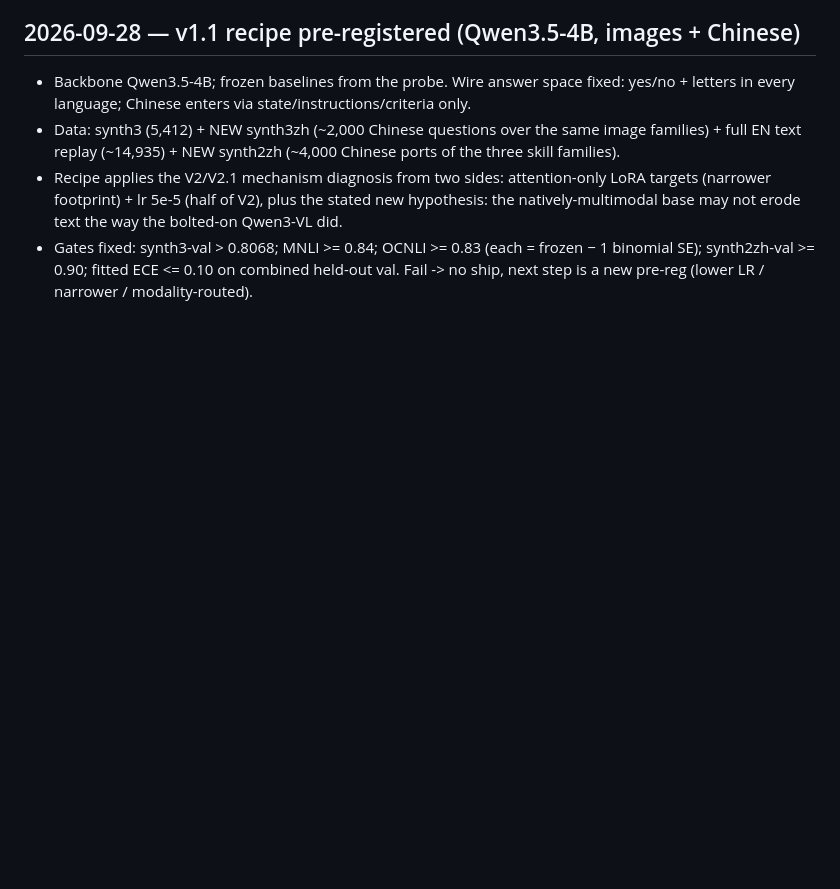
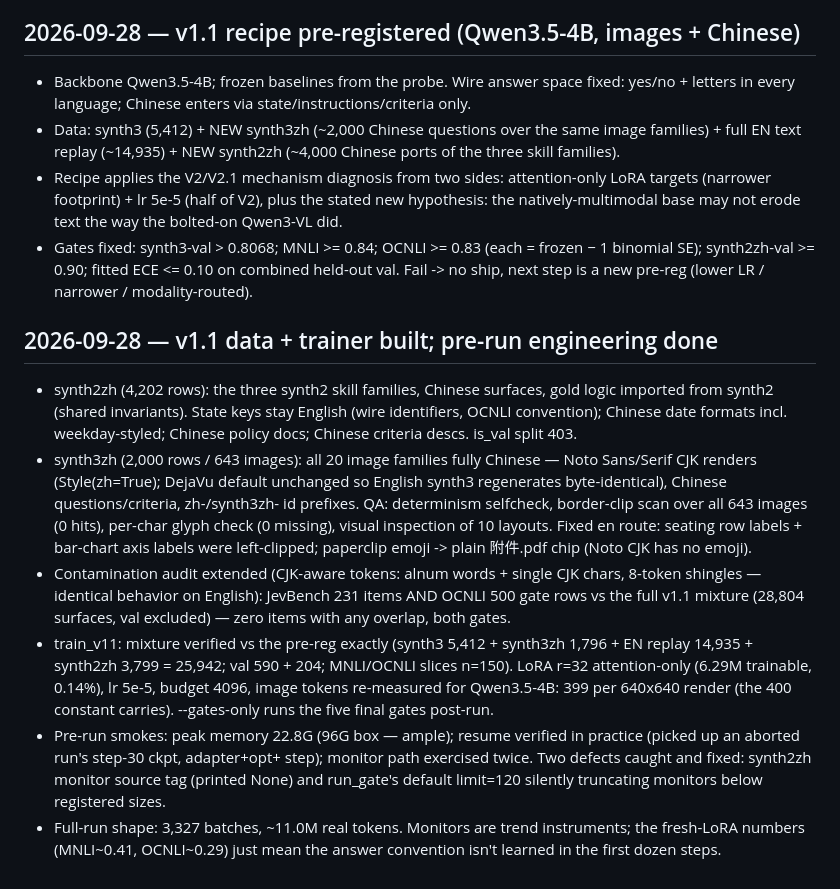
Before and after one commit to TriusAI/Kapteeni, a Markdown page: WORKLOG.md, the part around the change. GitHub-like rendering; blank space fills up the shorter version.

Commit message:
worklog: v1.1 data + trainer + pre-run engineering

```diff
--- a/WORKLOG.md
+++ b/WORKLOG.md
@@ -443,3 +443,37 @@ Also: evaluate() must tolerate absent `criteria` on noul questions
   (each = frozen − 1 binomial SE); synth2zh-val >= 0.90; fitted ECE
   <= 0.10 on combined held-out val. Fail -> no ship, next step is a
   new pre-reg (lower LR / narrower / modality-routed).
+
+## 2026-09-28 — v1.1 data + trainer built; pre-run engineering done
+
+- synth2zh (4,202 rows): the three synth2 skill families, Chinese
+  surfaces, gold logic imported from synth2 (shared invariants). State
+  keys stay English (wire identifiers, OCNLI convention); Chinese date
+  formats incl. weekday-styled; Chinese policy docs; Chinese criteria
+  descs. is_val split 403.
+- synth3zh (2,000 rows / 643 images): all 20 image families fully
+  Chinese — Noto Sans/Serif CJK renders (Style(zh=True); DejaVu default
+  unchanged so English synth3 regenerates byte-identical), Chinese
+  questions/criteria, zh-/synth3zh- id prefixes. QA: determinism
+  selfcheck, border-clip scan over all 643 images (0 hits), per-char
+  glyph check (0 missing), visual inspection of 10 layouts. Fixed en
+  route: seating row labels + bar-chart axis labels were left-clipped;
+  paperclip emoji -> plain 附件.pdf chip (Noto CJK has no emoji).
+- Contamination audit extended (CJK-aware tokens: alnum words + single
+  CJK chars, 8-token shingles — identical behavior on English): JevBench
+  231 items AND OCNLI 500 gate rows vs the full v1.1 mixture (28,804
+  surfaces, val excluded) — zero items with any overlap, both gates.
+- train_v11: mixture verified vs the pre-reg exactly (synth3 5,412 +
+  synth3zh 1,796 + EN replay 14,935 + synth2zh 3,799 = 25,942; val
+  590 + 204; MNLI/OCNLI slices n=150). LoRA r=32 attention-only
+  (6.29M trainable, 0.14%), lr 5e-5, budget 4096, image tokens
+  re-measured for Qwen3.5-4B: 399 per 640x640 render (the 400 constant
+  carries). --gates-only runs the five final gates post-run.
+- Pre-run smokes: peak memory 22.8G (96G box — ample); resume verified
+  in practice (picked up an aborted run's step-30 ckpt, adapter+opt+
+  step); monitor path exercised twice. Two defects caught and fixed:
+  synth2zh monitor source tag (printed None) and run_gate's default
+  limit=120 silently truncating monitors below registered sizes.
+- Full-run shape: 3,327 batches, ~11.0M real tokens. Monitors are trend
+  instruments; the fresh-LoRA numbers (MNLI~0.41, OCNLI~0.29) just mean
+  the answer convention isn't learned in the first dozen steps.
```
